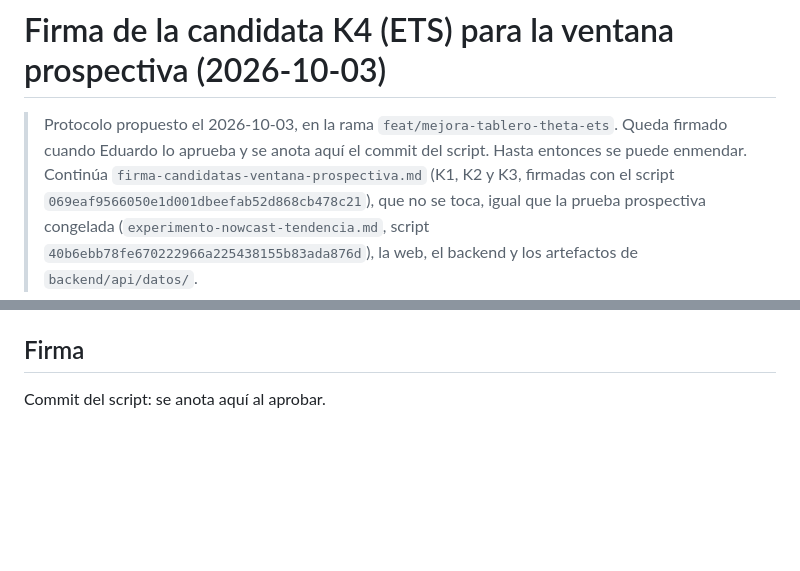
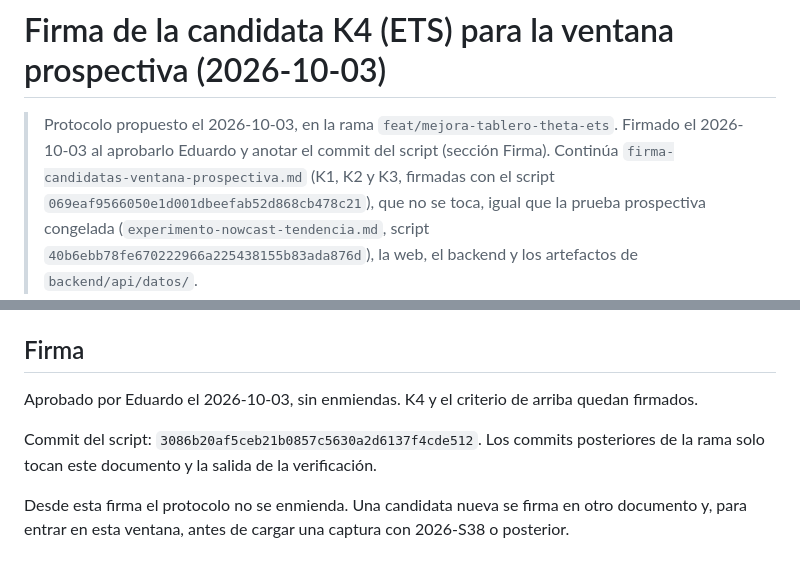
Before and after one commit to the-monolith-project/EPI-Aetheris, a Markdown page: docs/experimentos/firma-candidata-ets-ventana-prospectiva.md, 2 parts joined by grey strips. Drawn GitHub-style; blank space fills up the shorter version.

Commit message:
docs(experimentos): firma de la candidata K4 (ETS) para la ventana prospectiva, con el commit del script

```diff
--- a/docs/experimentos/firma-candidata-ets-ventana-prospectiva.md
+++ b/docs/experimentos/firma-candidata-ets-ventana-prospectiva.md
@@ -1,8 +1,7 @@
 # Firma de la candidata K4 (ETS) para la ventana prospectiva (2026-10-03)
 
-> Protocolo propuesto el 2026-10-03, en la rama `feat/mejora-tablero-theta-ets`. Queda firmado
-> cuando Eduardo lo aprueba y se anota aquí el commit del script. Hasta entonces se puede
-> enmendar. Continúa `firma-candidatas-ventana-prospectiva.md` (K1, K2 y K3, firmadas con el script
+> Protocolo propuesto el 2026-10-03, en la rama `feat/mejora-tablero-theta-ets`. Firmado el
+> 2026-10-03 al aprobarlo Eduardo y anotar el commit del script (sección Firma). Continúa `firma-candidatas-ventana-prospectiva.md` (K1, K2 y K3, firmadas con el script
 > `069eaf9566050e1d001dbeefab52d868cb478c21`), que no se toca, igual que la prueba prospectiva
 > congelada (`experimento-nowcast-tendencia.md`, script `40b6ebb78fe670222966a225438155b83ada876d`),
 > la web, el backend y los artefactos de `backend/api/datos/`.
@@ -110,4 +109,10 @@ en cuenta que son 20 comparaciones.
 
 ## Firma
 
-Commit del script: se anota aquí al aprobar.
+Aprobado por Eduardo el 2026-10-03, sin enmiendas. K4 y el criterio de arriba quedan firmados.
+
+Commit del script: `3086b20af5ceb21b0857c5630a2d6137f4cde512`. Los commits posteriores de la rama
+solo tocan este documento y la salida de la verificación.
+
+Desde esta firma el protocolo no se enmienda. Una candidata nueva se firma en otro documento y, para
+entrar en esta ventana, antes de cargar una captura con 2026-S38 o posterior.
```
